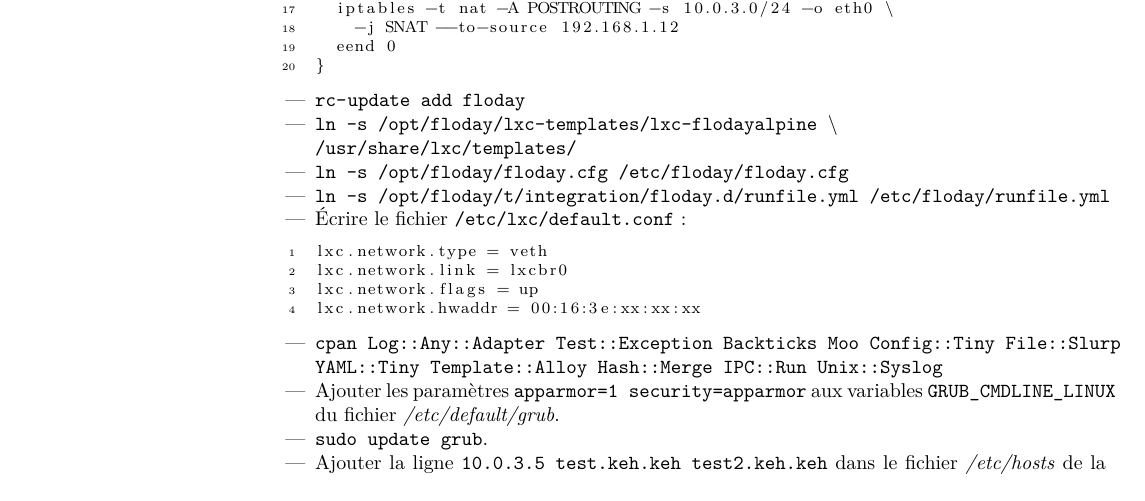
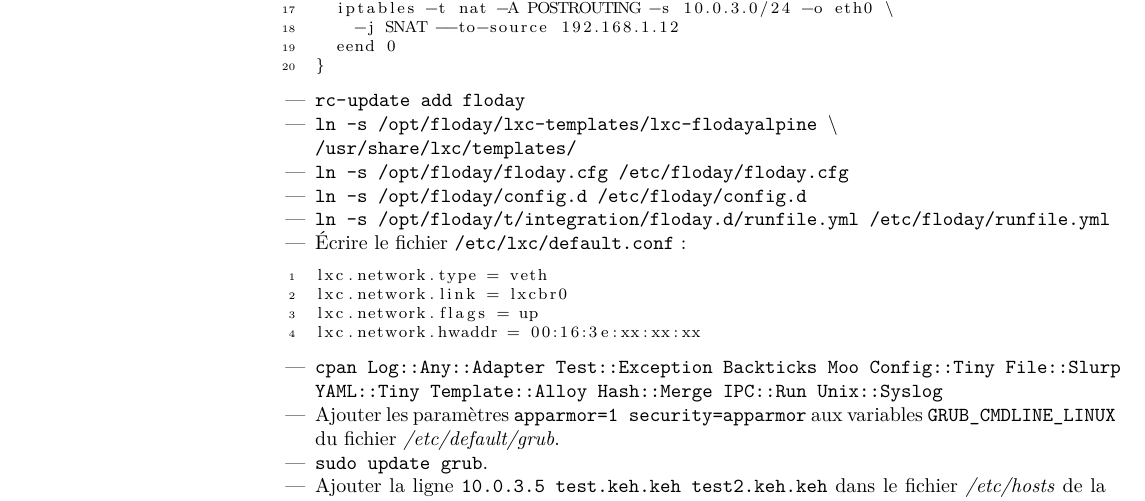
Before and after one commit to spydemon/Floday, a LaTeX document (doc/main.tex, which reads doc/part/developpement/dev/text.tex, t/integration/floday_helper_config.d/multifolders/floday.cfg): part of page 17 of 30, cut so that both start at the same text. Compiled offline with pdfLaTeX; a LaTeX package or settings file that is missing is left out.

Commit message:
FLODAY-47: some fixes.

```diff
--- a/doc/part/developpement/dev/text.tex
+++ b/doc/part/developpement/dev/text.tex
@@ -75,6 +75,7 @@ start() {
 	\item \path{rc-update add floday}
 	\item {\tt ln -s /opt/floday/lxc-templates/lxc-flodayalpine $\backslash$\\ /usr/share/lxc/templates/}
 	\item {\tt ln -s /opt/floday/floday.cfg /etc/floday/floday.cfg}
+	\item {\tt ln -s /opt/floday/config.d /etc/floday/config.d}
 	\item {\tt ln -s /opt/floday/t/integration/floday.d/runfile.yml /etc/floday/runfile.yml}
 	\item Écrire le fichier \path{/etc/lxc/default.conf}~:
 		\begin{lstlisting}
--- a/t/integration/floday_helper_config.d/multifolders/floday.cfg
+++ b/t/integration/floday_helper_config.d/multifolders/floday.cfg
@@ -1,5 +1,6 @@
 [containers]
 path=/etc/floday/containers
+retro-compatibility=ok
 
 [lxc]
 cache_folder=bullshit #Test config rewrite in conf.d folder
```
Also changed, not shown: 2 other files.
